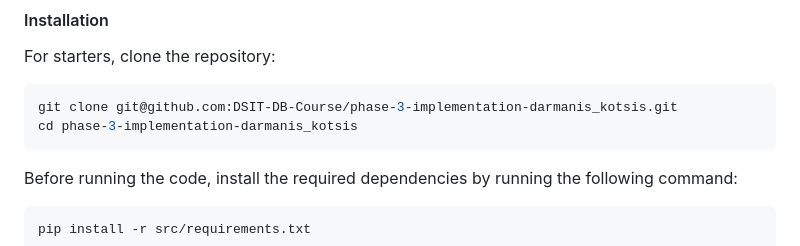
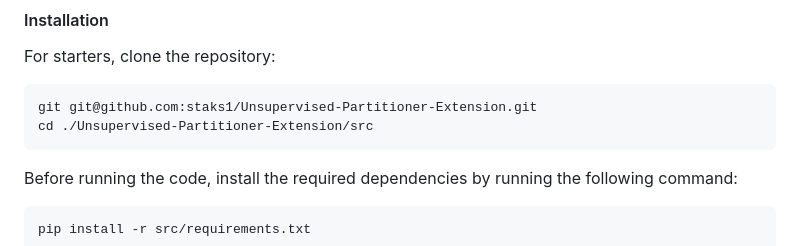
Before and after one commit to staks1/Unsupervised-Partitioner-Extension, a Markdown page: README.md, the part around the change. Drawn GitHub-style.

Commit message:
Modified running instructions to agree with new-repo link.

````diff
--- a/README.md
+++ b/README.md
@@ -48,8 +48,8 @@ Ensure that the file [paths.txt](src/paths.txt) specifies the absolute directory
 For starters, clone the repository:
 
 ```bash
-git clone git@github.com:DSIT-DB-Course/phase-3-implementation-darmanis_kotsis.git
-cd phase-3-implementation-darmanis_kotsis
+git git@github.com:staks1/Unsupervised-Partitioner-Extension.git
+cd ./Unsupervised-Partitioner-Extension/src
 ```
 
 Before running the code, install the required dependencies by running the following command:
````
